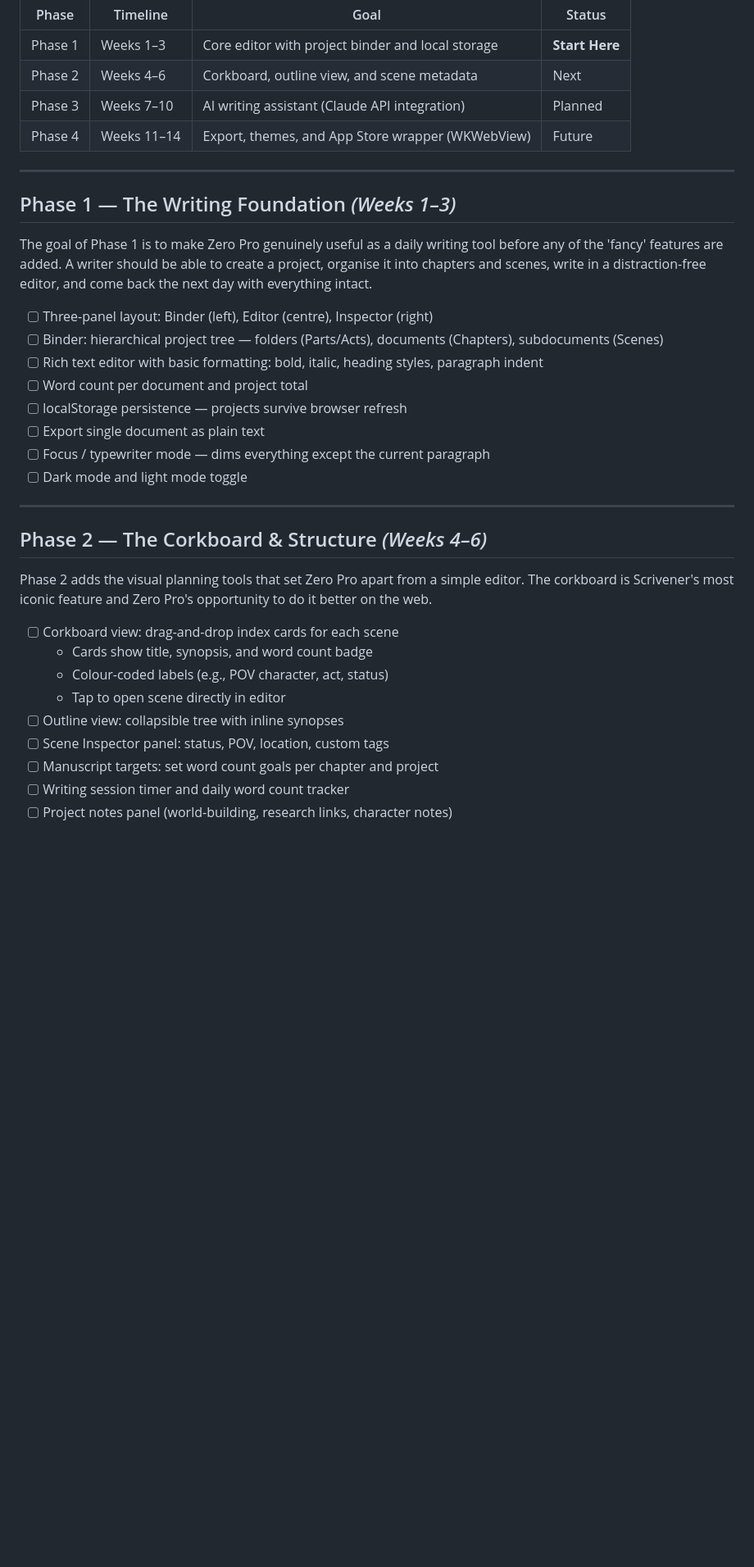
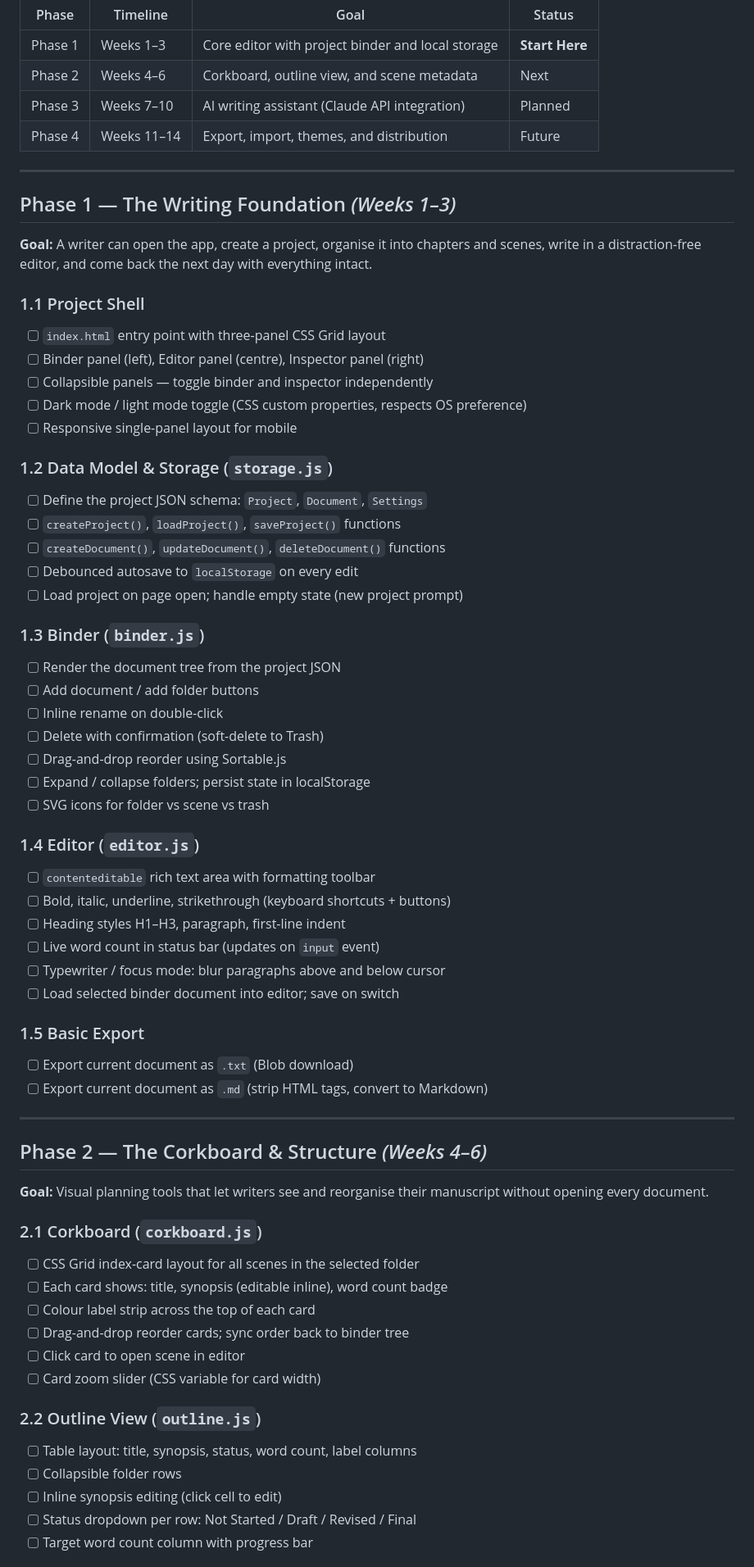
Before and after one commit to NORS3AI/Zero-Pro, a Markdown page: roadmap.md, the part around one of its changes. Shown at 82% size. Rendered like a GitHub page; blank space fills up the shorter version.

```diff
--- a/roadmap.md
+++ b/roadmap.md
@@ -7,35 +7,67 @@ The project is structured into four phases, each delivering a usable, shippable
 | Phase 1 | Weeks 1–3 | Core editor with project binder and local storage | **Start Here** |
 | Phase 2 | Weeks 4–6 | Corkboard, outline view, and scene metadata | Next |
 | Phase 3 | Weeks 7–10 | AI writing assistant (Claude API integration) | Planned |
-| Phase 4 | Weeks 11–14 | Export, themes, and App Store wrapper (WKWebView) | Future |
+| Phase 4 | Weeks 11–14 | Export, import, themes, and distribution | Future |
 
 ---
 
 ## Phase 1 — The Writing Foundation _(Weeks 1–3)_
 
-The goal of Phase 1 is to make Zero Pro genuinely useful as a daily writing tool before any of the 'fancy' features are added. A writer should be able to create a project, organise it into chapters and scenes, write in a distraction-free editor, and come back the next day with everything intact.
+**Goal:** A writer can open the app, create a project, organise it into chapters and scenes, write in a distraction-free editor, and come back the next day with everything intact.
 
-- [ ] Three-panel layout: Binder (left), Editor (centre), Inspector (right)
-- [ ] Binder: hierarchical project tree — folders (Parts/Acts), documents (Chapters), subdocuments (Scenes)
-- [ ] Rich text editor with basic formatting: bold, italic, heading styles, paragraph indent
-- [ ] Word count per document and project total
-- [ ] localStorage persistence — projects survive browser refresh
-- [ ] Export single document as plain text
-- [ ] Focus / typewriter mode — dims everything except the current paragraph
-- [ ] Dark mode and light mode toggle
+### 1.1 Project Shell
+- [ ] `index.html` entry point with three-panel CSS Grid layout
+- [ ] Binder panel (left), Editor panel (centre), Inspector panel (right)
+- [ ] Collapsible panels — toggle binder and inspector independently
+- [ ] Dark mode / light mode toggle (CSS custom properties, respects OS preference)
+- [ ] Responsive single-panel layout for mobile
+
+### 1.2 Data Model & Storage (`storage.js`)
+- [ ] Define the project JSON schema: `Project`, `Document`, `Settings`
+- [ ] `createProject()`, `loadProject()`, `saveProject()` functions
+- [ ] `createDocument()`, `updateDocument()`, `deleteDocument()` functions
+- [ ] Debounced autosave to `localStorage` on every edit
+- [ ] Load project on page open; handle empty state (new project prompt)
+
+### 1.3 Binder (`binder.js`)
+- [ ] Render the document tree from the project JSON
+- [ ] Add document / add folder buttons
+- [ ] Inline rename on double-click
+- [ ] Delete with confirmation (soft-delete to Trash)
+- [ ] Drag-and-drop reorder using Sortable.js
+- [ ] Expand / collapse folders; persist state in localStorage
+- [ ] SVG icons for folder vs scene vs trash
+
+### 1.4 Editor (`editor.js`)
+- [ ] `contenteditable` rich text area with formatting toolbar
+- [ ] Bold, italic, underline, strikethrough (keyboard shortcuts + buttons)
+- [ ] Heading styles H1–H3, paragraph, first-line indent
+- [ ] Live word count in status bar (updates on `input` event)
+- [ ] Typewriter / focus mode: blur paragraphs above and below cursor
+- [ ] Load selected binder document into editor; save on switch
+
+### 1.5 Basic Export
+- [ ] Export current document as `.txt` (Blob download)
+- [ ] Export current document as `.md` (strip HTML tags, convert to Markdown)
 
 ---
 
 ## Phase 2 — The Corkboard & Structure _(Weeks 4–6)_
 
-Phase 2 adds the visual planning tools that set Zero Pro apart from a simple editor. The corkboard is Scrivener's most iconic feature and Zero Pro's opportunity to do it better on the web.
+**Goal:** Visual planning tools that let writers see and reorganise their manuscript without opening every document.
 
-- [ ] Corkboard view: drag-and-drop index cards for each scene
-  - Cards show title, synopsis, and word count badge
-  - Colour-coded labels (e.g., POV character, act, status)
-  - Tap to open scene directly in editor
-- [ ] Outline view: collapsible tree with inline synopses
-- [ ] Scene Inspector panel: status, POV, location, custom tags
-- [ ] Manuscript targets: set word count goals per chapter and project
-- [ ] Writing session timer and daily word count tracker
-- [ ] Project notes panel (world-building, research links, character notes)
+### 2.1 Corkboard (`corkboard.js`)
+- [ ] CSS Grid index-card layout for all scenes in the selected folder
+- [ ] Each card shows: title, synopsis (editable inline), word count badge
+- [ ] Colour label strip across the top of each card
+- [ ] Drag-and-drop reorder cards; sync order back to binder tree
+- [ ] Click card to open scene in editor
+- [ ] Card zoom slider (CSS variable for card width)
+
+### 2.2 Outline View (`outline.js`)
+- [ ] Table layout: title, synopsis, status, word count, label columns
+- [ ] Collapsible folder rows
+- [ ] Inline synopsis editing (click cell to edit)
+- [ ] Status dropdown per row: Not Started / Draft / Revised / Final
+- [ ] Target word count column with progress bar
+
```
Also changed, not shown: other parts of roadmap.md (+86 -24 lines).
